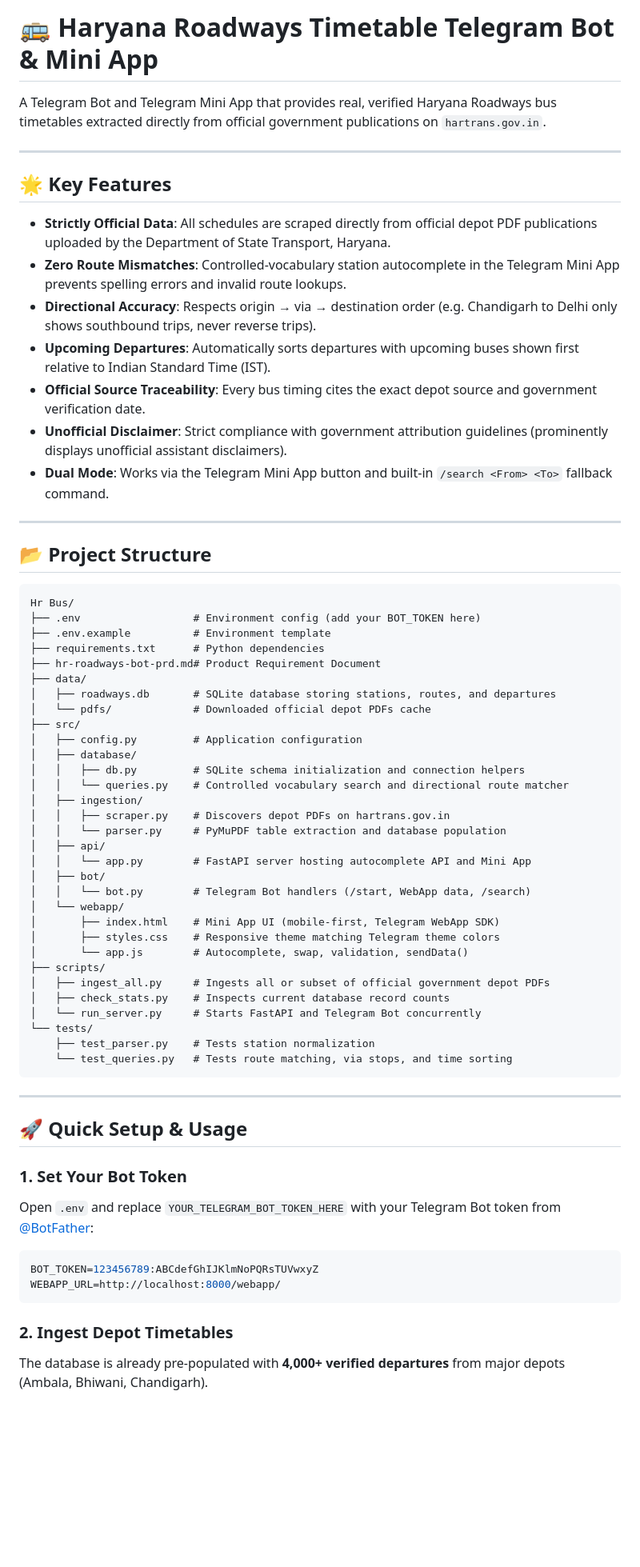
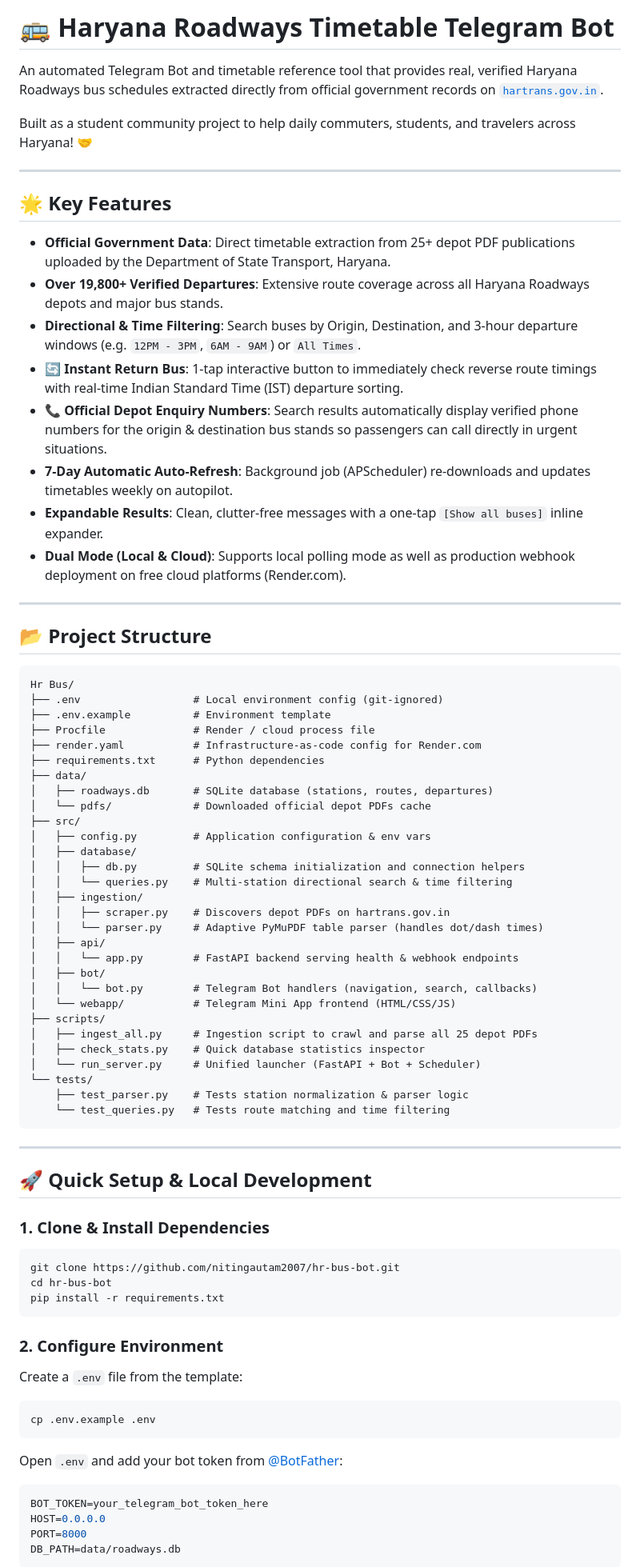
Before and after one commit to nitingautam2007/hr-bus-bot, a Markdown page: README.md, the part around one of its changes. Shown at 80% size. Rendered like a GitHub page; blank space fills up the shorter version.

Commit message:
Docs: Update README.md with 19,800+ departures stats, return bus feature, helplines, and Render guide

````diff
--- a/README.md
+++ b/README.md
@@ -1,18 +1,21 @@
-# 🚌 Haryana Roadways Timetable Telegram Bot & Mini App
+# 🚌 Haryana Roadways Timetable Telegram Bot
 
-A Telegram Bot and Telegram Mini App that provides real, verified Haryana Roadways bus timetables extracted directly from official government publications on `hartrans.gov.in`.
+An automated Telegram Bot and timetable reference tool that provides real, verified Haryana Roadways bus schedules extracted directly from official government records on [`hartrans.gov.in`](https://hartrans.gov.in).
+
+Built as a student community project to help daily commuters, students, and travelers across Haryana! 🤝
 
 ---
 
 ## 🌟 Key Features
 
-- **Strictly Official Data**: All schedules are scraped directly from official depot PDF publications uploaded by the Department of State Transport, Haryana.
-- **Zero Route Mismatches**: Controlled-vocabulary station autocomplete in the Telegram Mini App prevents spelling errors and invalid route lookups.
-- **Directional Accuracy**: Respects origin &rarr; via &rarr; destination order (e.g. Chandigarh to Delhi only shows southbound trips, never reverse trips).
-- **Upcoming Departures**: Automatically sorts departures with upcoming buses shown first relative to Indian Standard Time (IST).
-- **Official Source Traceability**: Every bus timing cites the exact depot source and government verification date.
-- **Unofficial Disclaimer**: Strict compliance with government attribution guidelines (prominently displays unofficial assistant disclaimers).
-- **Dual Mode**: Works via the Telegram Mini App button and built-in `/search <From> <To>` fallback command.
+- **Official Government Data**: Direct timetable extraction from 25+ depot PDF publications uploaded by the Department of State Transport, Haryana.
+- **Over 19,800+ Verified Departures**: Extensive route coverage across all Haryana Roadways depots and major bus stands.
+- **Directional & Time Filtering**: Search buses by Origin, Destination, and 3-hour departure windows (e.g. `12PM - 3PM`, `6AM - 9AM`) or `All Times`.
+- **🔄 Instant Return Bus**: 1-tap interactive button to immediately check reverse route timings with real-time Indian Standard Time (IST) departure sorting.
+- **📞 Official Depot Enquiry Numbers**: Search results automatically display verified phone numbers for the origin & destination bus stands so passengers can call directly in urgent situations.
+- **7-Day Automatic Auto-Refresh**: Background job (APScheduler) re-downloads and updates timetables weekly on autopilot.
+- **Expandable Results**: Clean, clutter-free messages with a one-tap `[Show all buses]` inline expander.
+- **Dual Mode (Local & Cloud)**: Supports local polling mode as well as production webhook deployment on free cloud platforms (Render.com).
 
 ---
 
@@ -20,49 +23,57 @@ A Telegram Bot and Telegram Mini App that provides real, verified Haryana Roadwa
 
 ```
 Hr Bus/
-├── .env                  # Environment config (add your BOT_TOKEN here)
+├── .env                  # Local environment config (git-ignored)
 ├── .env.example          # Environment template
+├── Procfile              # Render / cloud process file
+├── render.yaml           # Infrastructure-as-code config for Render.com
 ├── requirements.txt      # Python dependencies
-├── hr-roadways-bot-prd.md# Product Requirement Document
 ├── data/
-│   ├── roadways.db       # SQLite database storing stations, routes, and departures
+│   ├── roadways.db       # SQLite database (stations, routes, departures)
 │   └── pdfs/             # Downloaded official depot PDFs cache
 ├── src/
-│   ├── config.py         # Application configuration
+│   ├── config.py         # Application configuration & env vars
 │   ├── database/
 │   │   ├── db.py         # SQLite schema initialization and connection helpers
-│   │   └── queries.py    # Controlled vocabulary search and directional route matcher
+│   │   └── queries.py    # Multi-station directional search & time filtering
 │   ├── ingestion/
 │   │   ├── scraper.py    # Discovers depot PDFs on hartrans.gov.in
-│   │   └── parser.py     # PyMuPDF table extraction and database population
+│   │   └── parser.py     # Adaptive PyMuPDF table parser (handles dot/dash times)
 │   ├── api/
-│   │   └── app.py        # FastAPI server hosting autocomplete API and Mini App
+│   │   └── app.py        # FastAPI backend serving health & webhook endpoints
 │   ├── bot/
-│   │   └── bot.py        # Telegram Bot handlers (/start, WebApp data, /search)
-│   └── webapp/
-│       ├── index.html    # Mini App UI (mobile-first, Telegram WebApp SDK)
-│       ├── styles.css    # Responsive theme matching Telegram theme colors
-│       └── app.js        # Autocomplete, swap, validation, sendData()
+│   │   └── bot.py        # Telegram Bot handlers (navigation, search, callbacks)
+│   └── webapp/           # Telegram Mini App frontend (HTML/CSS/JS)
 ├── scripts/
-│   ├── ingest_all.py     # Ingests all or subset of official government depot PDFs
-│   ├── check_stats.py    # Inspects current database record counts
-│   └── run_server.py     # Starts FastAPI and Telegram Bot concurrently
+│   ├── ingest_all.py     # Ingestion script to crawl and parse all 25 depot PDFs
+│   ├── check_stats.py    # Quick database statistics inspector
+│   └── run_server.py     # Unified launcher (FastAPI + Bot + Scheduler)
 └── tests/
-    ├── test_parser.py    # Tests station normalization
-    └── test_queries.py   # Tests route matching, via stops, and time sorting
+    ├── test_parser.py    # Tests station normalization & parser logic
+    └── test_queries.py   # Tests route matching and time filtering
 ```
 
 ---
 
-## 🚀 Quick Setup & Usage
+## 🚀 Quick Setup & Local Development
 
-### 1. Set Your Bot Token
-Open `.env` and replace `YOUR_TELEGRAM_BOT_TOKEN_HERE` with your Telegram Bot token from [@BotFather](https://t.me/botfather):
-```env
-BOT_TOKEN=123456789:ABCdefGhIJKlmNoPQRsTUVwxyZ
-WEBAPP_URL=http://localhost:8000/webapp/
+### 1. Clone & Install Dependencies
+```bash
+git clone https://github.com/nitingautam2007/hr-bus-bot.git
+cd hr-bus-bot
+pip install -r requirements.txt
 ```
 
-### 2. Ingest Depot Timetables
-The database is already pre-populated with **4,000+ verified departures** from major depots (Ambala, Bhiwani, Chandigarh).
+### 2. Configure Environment
+Create a `.env` file from the template:
+```bash
+cp .env.example .env
+```
+Open `.env` and add your bot token from [@BotFather](https://t.me/botfather):
+```env
+BOT_TOKEN=your_telegram_bot_token_here
+HOST=0.0.0.0
+PORT=8000
+DB_PATH=data/roadways.db
+```
 
````
Also changed, not shown: other parts of README.md (+24 -26 lines).
